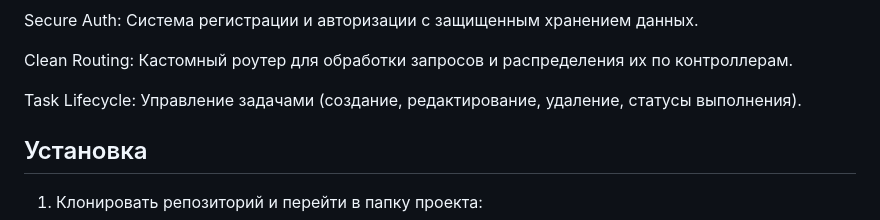
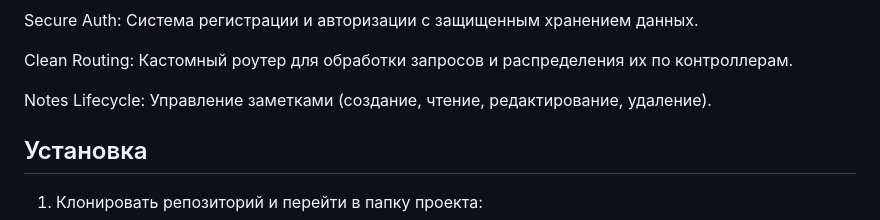
Before and after one commit to Kenal0/daily-php-mysql, a Markdown page: README.md, the part around the change. Rendered like a GitHub page.

```diff
--- a/README.md
+++ b/README.md
@@ -28,7 +28,7 @@ Secure Auth: Система регистрации и авторизации с
 
 Clean Routing: Кастомный роутер для обработки запросов и распределения их по контроллерам.
 
-Task Lifecycle: Управление задачами (создание, редактирование, удаление, статусы выполнения).
+Notes Lifecycle: Управление заметками (создание, чтение, редактирование, удаление).
 
 Установка
 -
```
